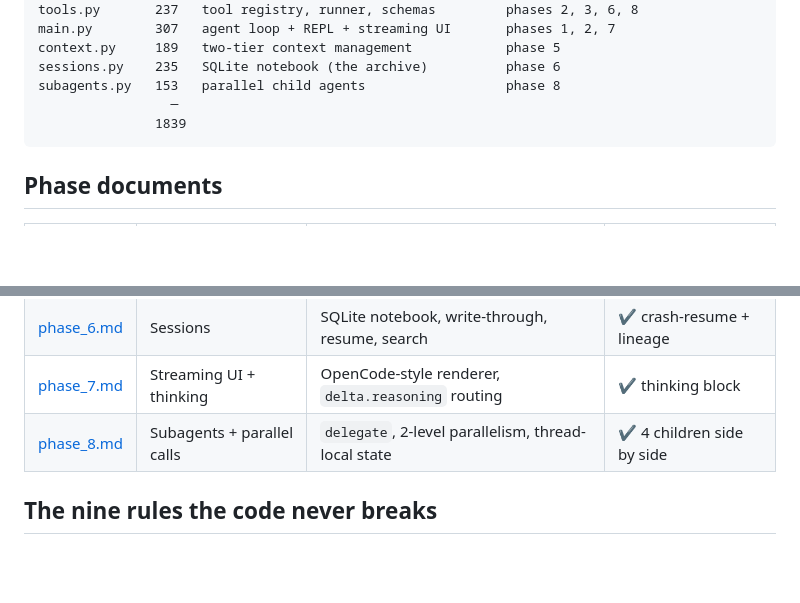
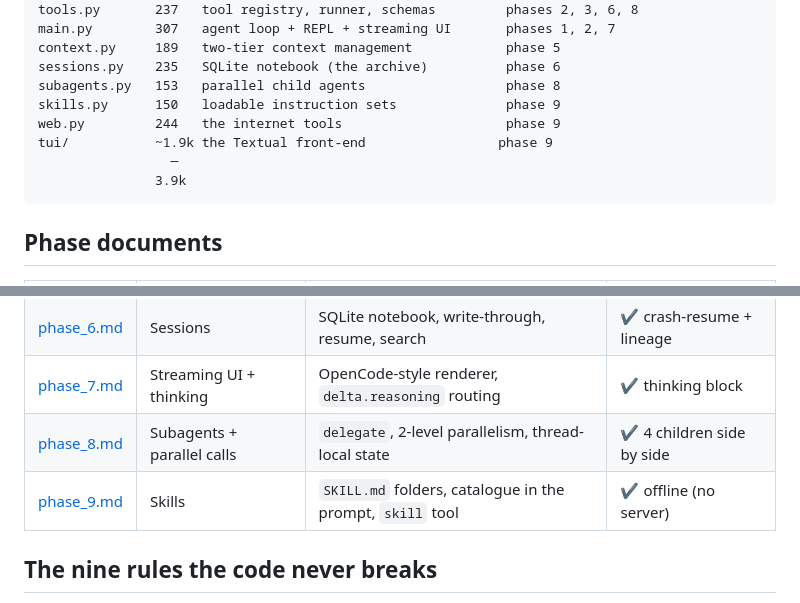
Before and after one commit to AsishKumarDalal/harness, a Markdown page: docs/README.md, 2 parts joined by grey strips. Rendered like a GitHub page; blank space fills up the shorter version.

````diff
--- a/docs/README.md
+++ b/docs/README.md
@@ -14,8 +14,11 @@ main.py        307   agent loop + REPL + streaming UI       phases 1, 2, 7
 context.py     189   two-tier context management            phase 5
 sessions.py    235   SQLite notebook (the archive)          phase 6
 subagents.py   153   parallel child agents                  phase 8
+skills.py      150   loadable instruction sets              phase 9
+web.py         244   the internet tools                     phase 9
+tui/           ~1.9k the Textual front-end                 phase 9
                  ─
-               1839
+               3.9k
 ```
 
 ## Phase documents
@@ -30,6 +33,7 @@ subagents.py   153   parallel child agents                  phase 8
 | [phase_6.md](phase_6.md) | Sessions | SQLite notebook, write-through, resume, search | ✔ crash-resume + lineage |
 | [phase_7.md](phase_7.md) | Streaming UI + thinking | OpenCode-style renderer, `delta.reasoning` routing | ✔ thinking block |
 | [phase_8.md](phase_8.md) | Subagents + parallel calls | `delegate`, 2-level parallelism, thread-local state | ✔ 4 children side by side |
+| [phase_9.md](phase_9.md) | Skills | `SKILL.md` folders, catalogue in the prompt, `skill` tool | ✔ offline (no server) |
 
 ## The nine rules the code never breaks
 
````
Also changed, not shown: README.md (+28 -15 lines), docs/phase_9.md (added, +327 -0 lines).
